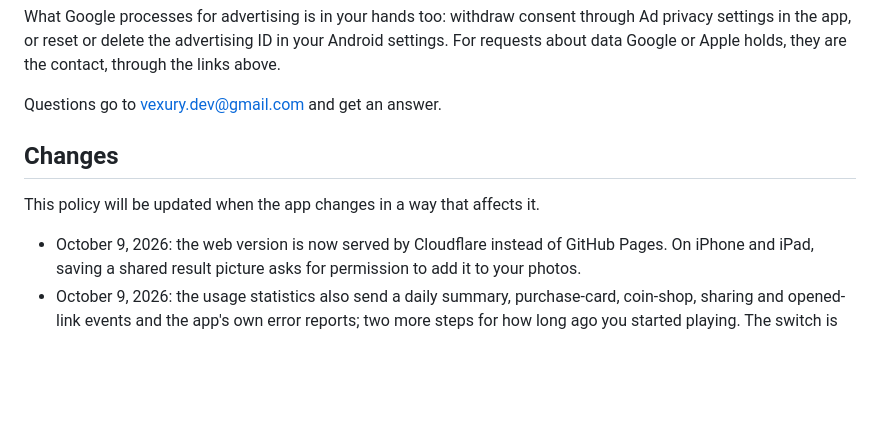
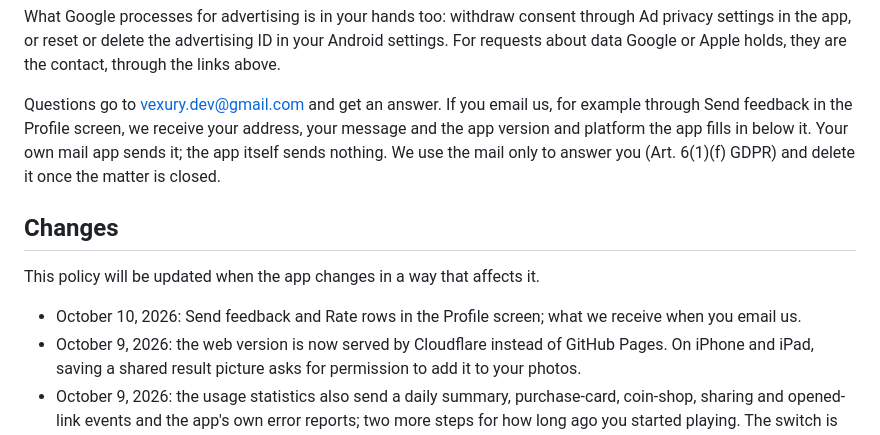
Before and after one commit to Vexury/vexury.github.io, a Markdown page: src/puzzle-hustle-privacy.md, the part around one of its changes. Rendered like a GitHub page; blank space fills up the shorter version.

Commit message:
Puzzle Hustle privacy: feedback mails
Implemented with assistance from Claude Opus 5.5.

```diff
--- a/src/puzzle-hustle-privacy.md
+++ b/src/puzzle-hustle-privacy.md
@@ -340,12 +340,17 @@ What Google processes for advertising is in your hands too: withdraw consent thr
 settings in the app, or reset or delete the advertising ID in your Android settings. For requests
 about data Google or Apple holds, they are the contact, through the links above.
 
-Questions go to vexury.dev@gmail.com and get an answer.
+Questions go to vexury.dev@gmail.com and get an answer. If you email us, for example through Send
+feedback in the Profile screen, we receive your address, your message and the app version and
+platform the app fills in below it. Your own mail app sends it; the app itself sends nothing. We use
+the mail only to answer you (Art. 6(1)(f) GDPR) and delete it once the matter is closed.
 
 ## Changes
 
 This policy will be updated when the app changes in a way that affects it.
 
+- October 10, 2026: Send feedback and Rate rows in the Profile screen; what we receive when you
+  email us.
 - October 9, 2026: the web version is now served by Cloudflare instead of GitHub Pages. On iPhone
   and iPad, saving a shared result picture asks for permission to add it to your photos.
 - October 9, 2026: the usage statistics also send a daily summary, purchase-card, coin-shop, sharing
```
Also changed, not shown: other parts of src/puzzle-hustle-privacy.md (+1 -1 lines).
